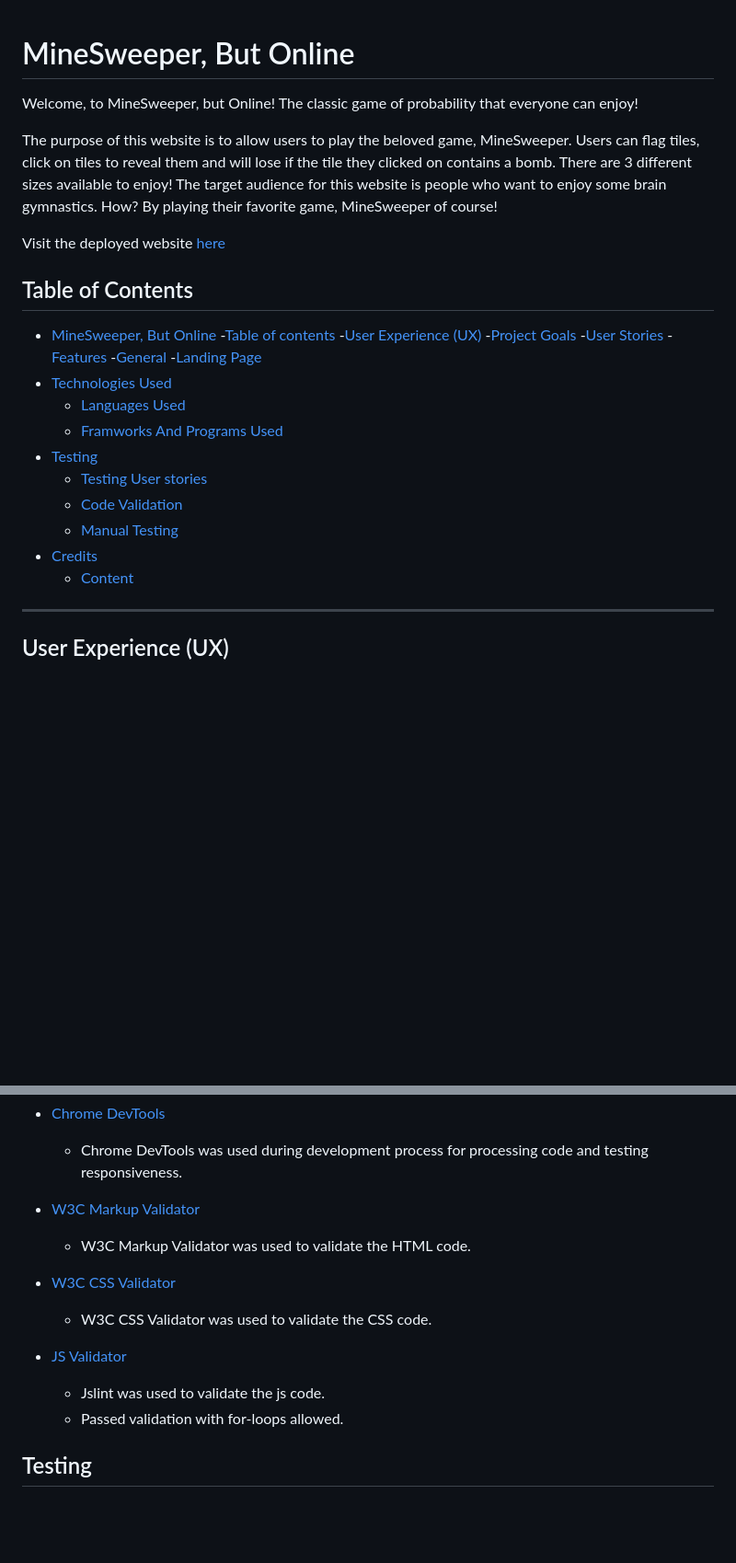
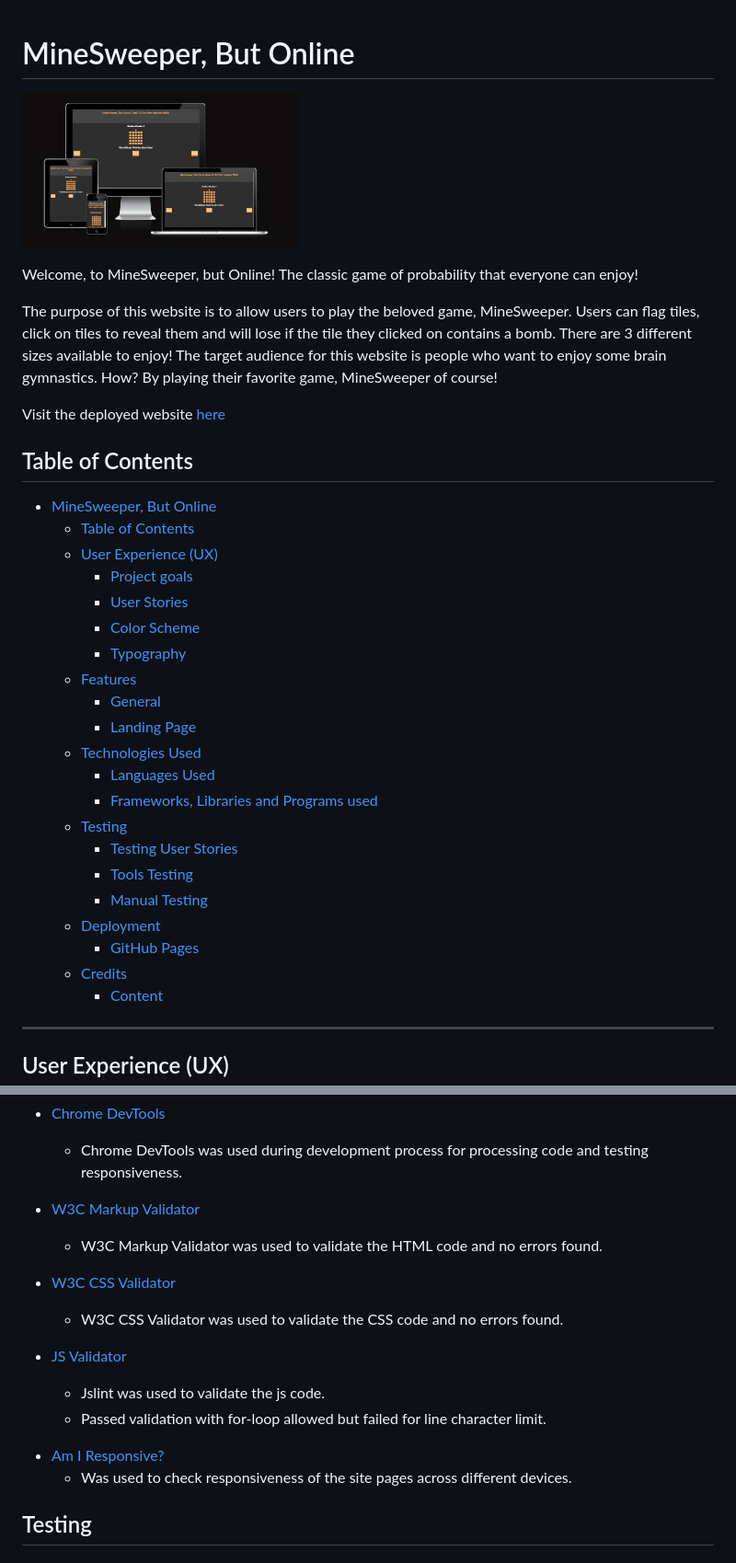
Before and after one commit to justaduck98/minesweeper-online, a Markdown page: README.md, 2 parts joined by grey strips. Shown at 92% size. GitHub-like rendering; pictures changed too: assets/readme files/responsive-demo.jpg (added); blank space fills up the shorter version.

```diff
--- a/README.md
+++ b/README.md
@@ -1,4 +1,6 @@
 # MineSweeper, But Online
+
+![MineSweeper Online Mockup Image](assets/readme%20files/responsive-demo.jpg)
 
 Welcome, to MineSweeper, but Online! The classic game of probability that everyone can enjoy!
 
@@ -10,21 +12,25 @@ Visit the deployed website [here](https://justaduck98.github.io/minesweeper-onli
 ## Table of Contents
 
 - [MineSweeper, But Online](#minesweeper-but-online)
-  -[Table of contents](#table-of-contents)
-  -[User Experience (UX)](#user-experience-ux)
-    -[Project Goals](#projects-goals)
-    -[User Stories](#user-stories)
--[Features](#features)
-    -[General](#general)
-    -[Landing Page](#landing-page)
-- [Technologies Used](#technologies-used)
-  - [Languages Used](#languages-used)
-  - [Framworks And Programs Used](#framework-and-programs-used)
-- [Testing](#testing)
-  - [Testing User stories](#testing-user-stories)
-  - [Code Validation](#code-validation)
-  - [Manual Testing](#manual-testing)
- - [Credits](#credits)
+  - [Table of Contents](#table-of-contents)
+  - [User Experience (UX)](#user-experience-ux)
+    - [Project goals](#project-goals)
+    - [User Stories](#user-stories)
+    - [Color Scheme](#color-scheme)
+    - [Typography](#typography)
+  - [Features](#features)
+    - [General](#general)
+    - [Landing Page](#landing-page)
+  - [Technologies Used](#technologies-used)
+    - [Languages Used](#languages-used)
+    - [Frameworks, Libraries and Programs used](#frameworks-libraries-and-programs-used)
+  - [Testing](#testing)
+    - [Testing User Stories](#testing-user-stories)
+    - [Tools Testing](#tools-testing)
+    - [Manual Testing](#manual-testing)
+  - [Deployment](#deployment)
+    - [GitHub Pages](#github-pages)
+  - [Credits](#credits)
     - [Content](#content)
 ***
 
@@ -106,14 +116,17 @@ The fonts used in this website are Times New Roman and Arial. They should give a
     - Chrome DevTools was used during development process for processing code and testing responsiveness.
 
 * [W3C Markup Validator](https://validator.w3.org/)
-    - W3C Markup Validator was used to validate the HTML code.
+    - W3C Markup Validator was used to validate the HTML code and no errors found.
 
 * [W3C CSS Validator](https://jigsaw.w3.org/css-validator/)
-    - W3C CSS Validator was used to validate the CSS code.
+    - W3C CSS Validator was used to validate the CSS code and no errors found.
 
 * [JS Validator](https://www.jslint.com/)
     - Jslint was used to validate the js code.
-    - Passed validation with for-loops allowed.
+    - Passed validation with for-loop allowed but failed for line character limit.
+
+- [Am I Responsive?](http://ami.responsivedesign.is/#)
+  - Was used to check responsiveness of the site pages across different devices.
 
 
 ## Testing
```
Also changed, not shown: other parts of README.md (+8 -4 lines), assets/readme files/minesweeper-difficulty-buttons.jpg (added), assets/readme files/minesweeper-game-text.jpg (added), assets/readme files/minesweeper-game.jpg (added), assets/readme files/minesweeper-h1.jpg (added), assets/readme files/minesweeper-header.jpg (added), 2 other files.
